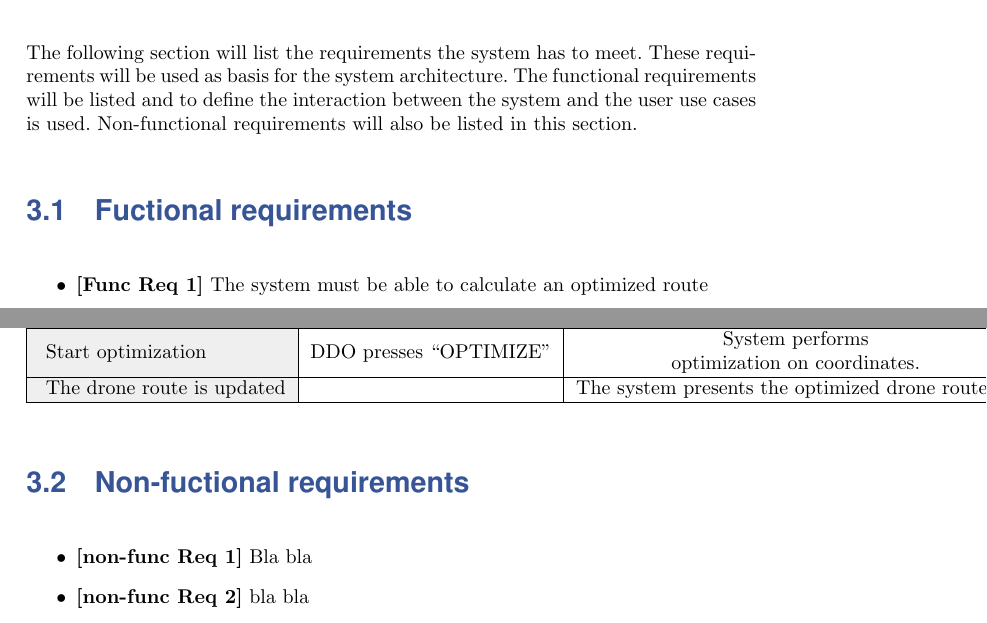
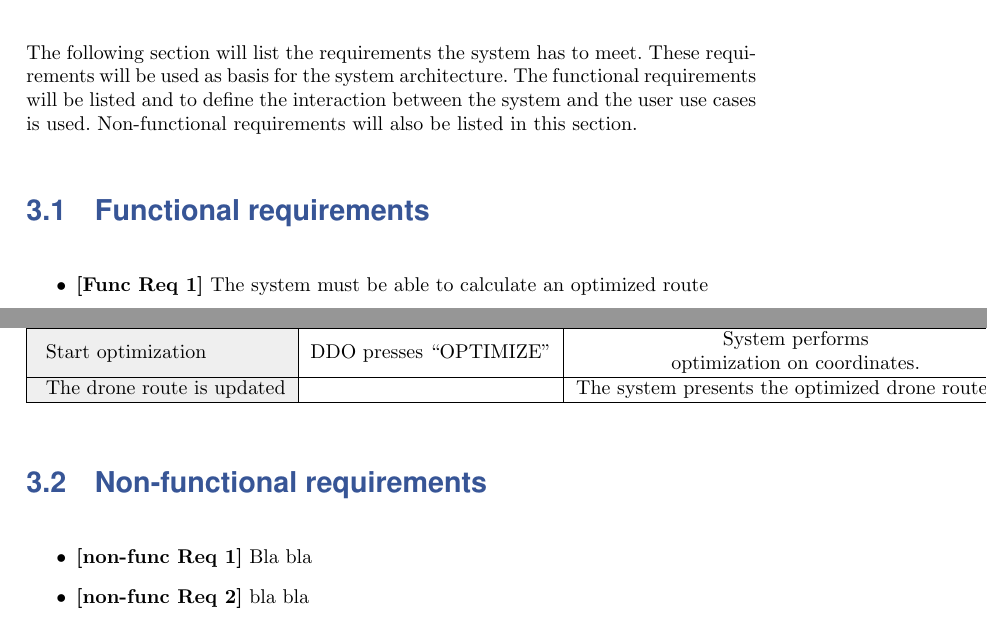
Before and after one commit to HansEge/ERTS_Report, a LaTeX document (Report/Main.tex, which reads Report/Chapters/Requirements.tex): two parts of page 4 of 12, joined at a grey line, cut so that both start at the same text. Compiled offline with pdfLaTeX.

Commit message:
Lille ændring

```diff
--- a/Report/Chapters/Requirements.tex
+++ b/Report/Chapters/Requirements.tex
@@ -4,7 +4,7 @@
 
 The following section will list the requirements the system has to meet. These requirements will be used as basis for the system architecture. The functional requirements will be listed and to define the interaction between the system and the user use cases is used. Non-functional requirements will also be listed in this section.
 
-\section{Fuctional requirements}
+\section{Functional requirements}
 \begin{itemize}
 	\item \textbf{[Func Req 1]} The system must be able to calculate an optimized route
 	\item \textbf{[Func Req 2]} The system must be able to display the optimized route for the user
@@ -31,7 +31,7 @@ The following section will list the requirements the system has to meet. These r
 \end{table}
 
 
-\section{Non-fuctional requirements}
+\section{Non-functional requirements}
 \begin{itemize}
 	\item \textbf{[non-func Req 1]} Bla bla
 	\item \textbf{[non-func Req 2]} bla bla
```
Also changed, not shown: 1 other file.
